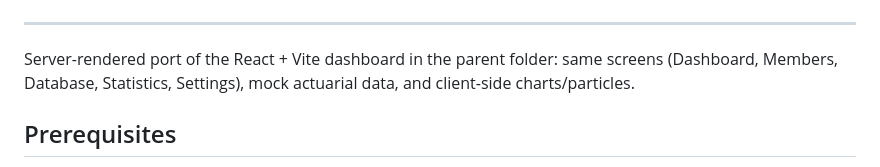
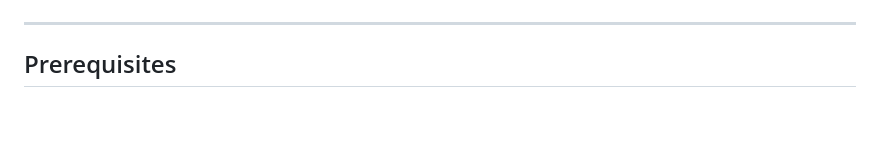
Before and after one commit to surenjanath/Actuarial_Loss_system_ai, a Markdown page: README.md, the part around the change. GitHub-like rendering; blank space fills up the shorter version.

Commit message:
removed the react mention. had built in reach but too much vulnerabilities

```diff
--- a/README.md
+++ b/README.md
@@ -35,8 +35,6 @@ A **Django** web app for actuarial-style loss analytics: interactive **Dashboard
 | ![Settings](screenshot/settings.png) |
 
 ---
-
-Server-rendered port of the React + Vite dashboard in the parent folder: same screens (Dashboard, Members, Database, Statistics, Settings), mock actuarial data, and client-side charts/particles.
 
 ## Prerequisites
 
```
